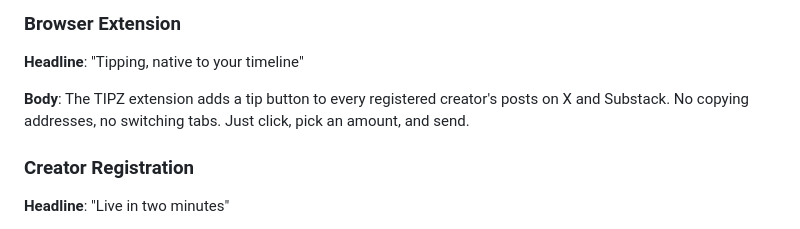
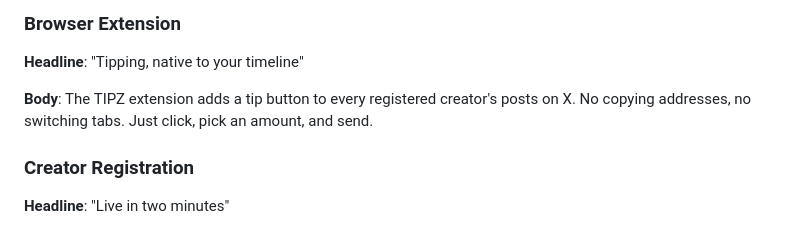
Before and after one commit to tipz-cash/tipz.cash, a Markdown page: docs/marketing/messaging.md, the part around the change. Rendered like a GitHub page.

```diff
--- a/docs/marketing/messaging.md
+++ b/docs/marketing/messaging.md
@@ -60,7 +60,7 @@ Core messaging, value propositions, and copy for the TIPZ platform.
 
 **Headline**: "Tipping, native to your timeline"
 
-**Body**: The TIPZ extension adds a tip button to every registered creator's posts on X and Substack. No copying addresses, no switching tabs. Just click, pick an amount, and send.
+**Body**: The TIPZ extension adds a tip button to every registered creator's posts on X. No copying addresses, no switching tabs. Just click, pick an amount, and send.
 
 ### Creator Registration
 
```
Also changed, not shown: docs/gtm/strategy.md (+4 -2 lines), docs/strategy/platform-focus-analysis.md (added, +163 -0 lines).
